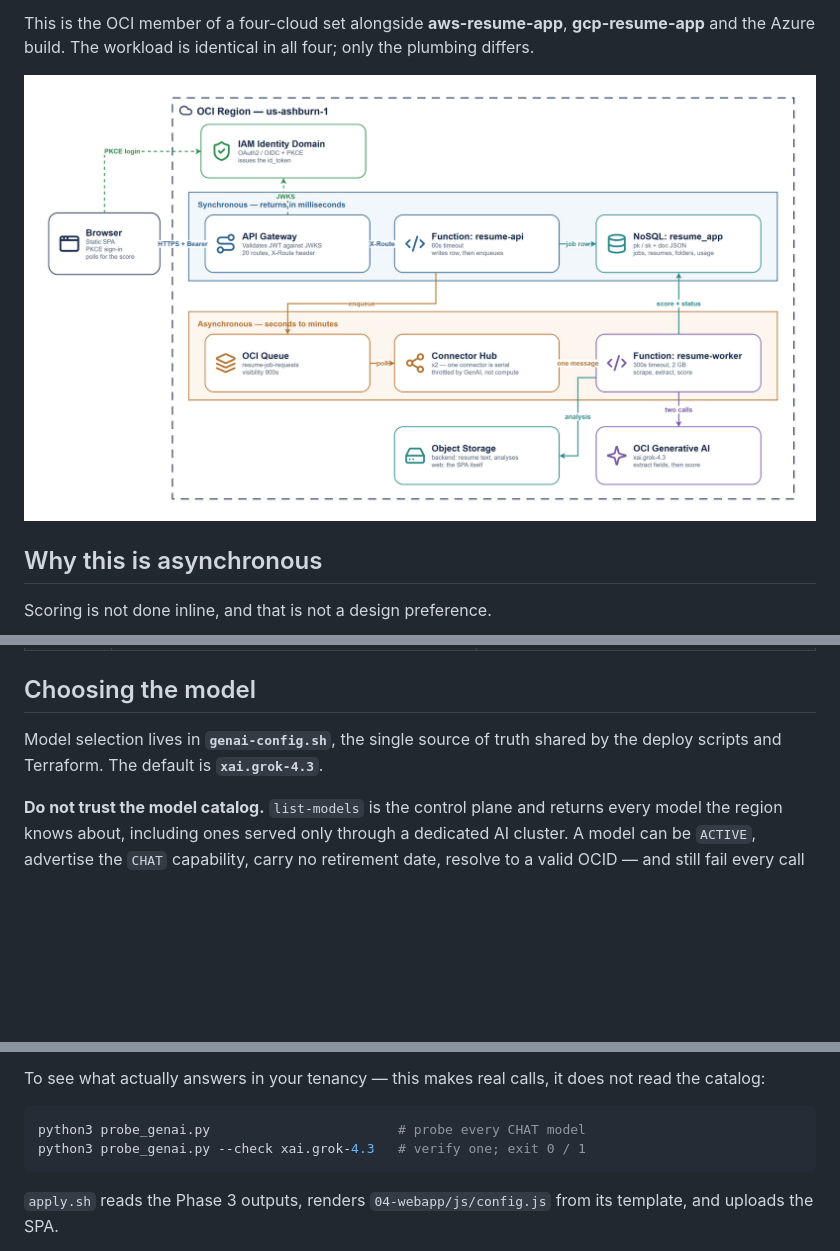
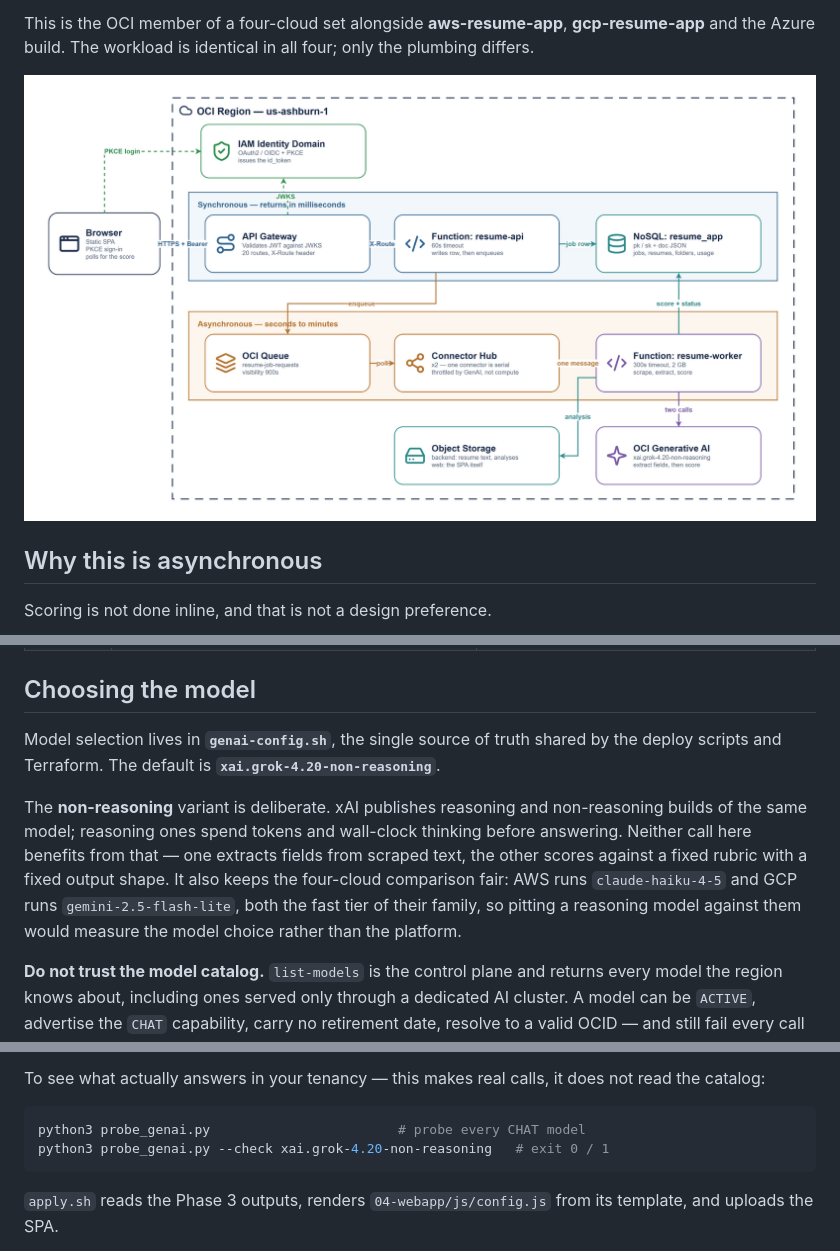
Before and after one commit to mamonaco1973/oci-resume-app, a Markdown page: README.md, 3 parts joined by grey strips. GitHub-like rendering; pictures changed too: oci-resume-app.png; blank space fills up the shorter version.

Commit message:
port to oci

````diff
--- a/README.md
+++ b/README.md
@@ -142,7 +142,17 @@ gateway rejects unauthenticated calls before any function runs.
 ## Choosing the model
 
 Model selection lives in **`genai-config.sh`**, the single source of truth shared
-by the deploy scripts and Terraform. The default is **`xai.grok-4.3`**.
+by the deploy scripts and Terraform. The default is
+**`xai.grok-4.20-non-reasoning`**.
+
+The **non-reasoning** variant is deliberate. xAI publishes reasoning and
+non-reasoning builds of the same model; reasoning ones spend tokens and
+wall-clock thinking before answering. Neither call here benefits from that —
+one extracts fields from scraped text, the other scores against a fixed rubric
+with a fixed output shape. It also keeps the four-cloud comparison fair: AWS
+runs `claude-haiku-4-5` and GCP runs `gemini-2.5-flash-lite`, both the fast tier
+of their family, so pitting a reasoning model against them would measure the
+model choice rather than the platform.
 
 **Do not trust the model catalog.** `list-models` is the control plane and
 returns every model the region knows about, including ones served only through a
@@ -164,7 +174,7 @@ not read the catalog:
 
 ```bash
 python3 probe_genai.py                        # probe every CHAT model
-python3 probe_genai.py --check xai.grok-4.3   # verify one; exit 0 / 1
+python3 probe_genai.py --check xai.grok-4.20-non-reasoning   # exit 0 / 1
 ```
 
 `apply.sh` reads the Phase 3 outputs, renders `04-webapp/js/config.js` from its
````
Also changed, not shown: 3 other files.
